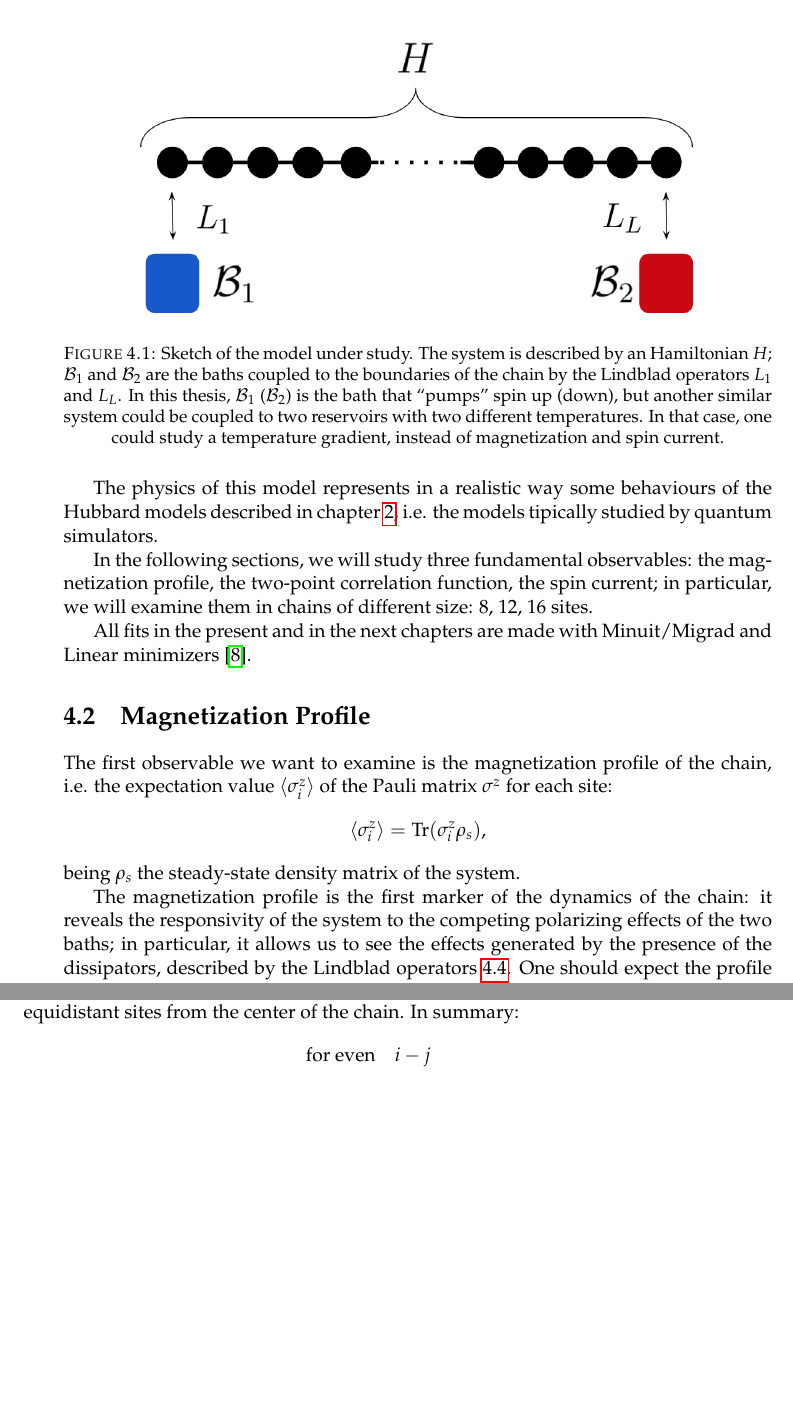
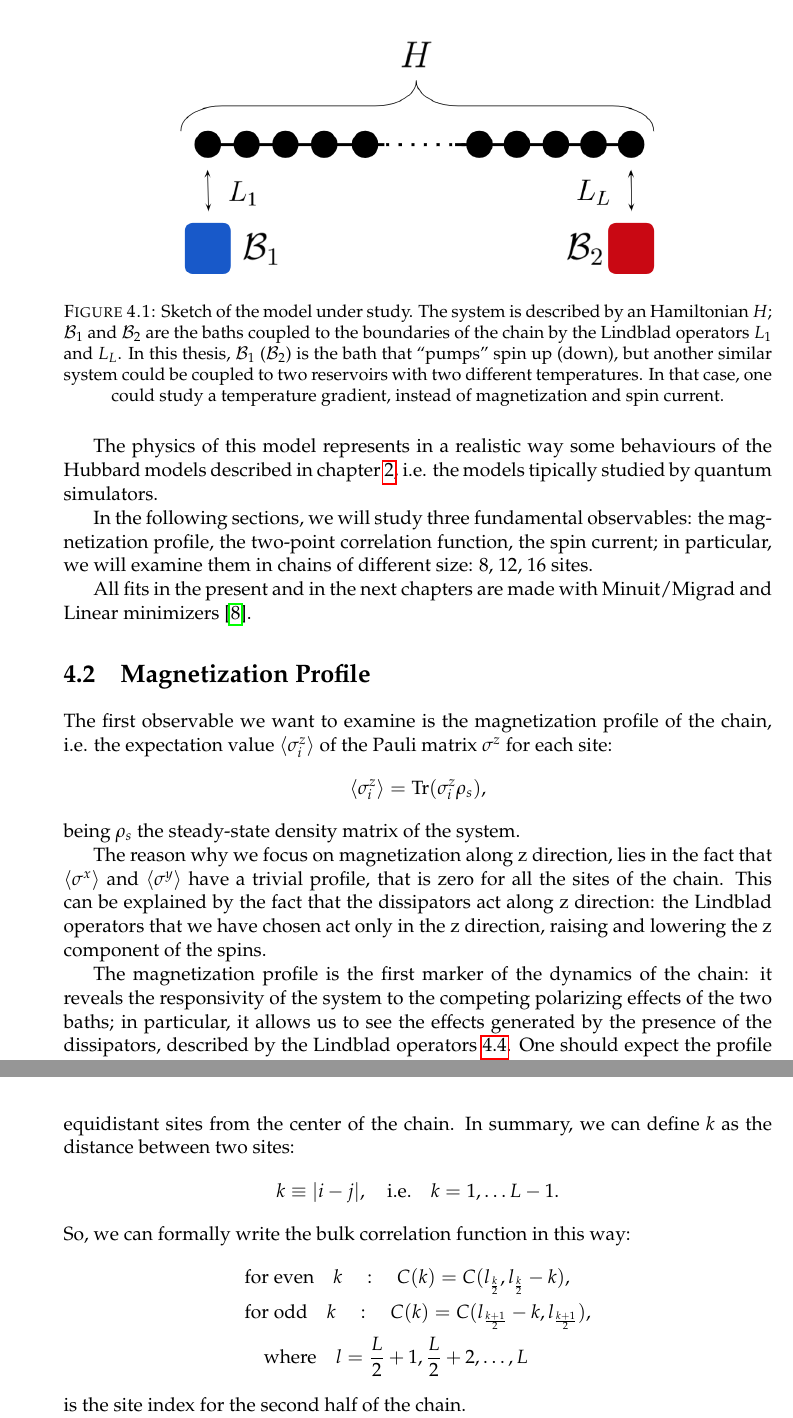
Before and after one commit to francescacollu/Thesis2019, a LaTeX thesis (main.tex, which reads Chapters/Chapter4.tex): two parts of pages 40 and 43 of 73 before the commit and two parts of pages 40 and 44 of 73 after it, joined at a grey line, cut so that both start at the same text, the shorter picture padded with empty space. Compiled offline with pdfLaTeX.

```diff
--- a/Chapters/Chapter4.tex
+++ b/Chapters/Chapter4.tex
@@ -52,7 +52,7 @@
 
 \begin{figure}[H]
     \centering
-    \includegraphics[scale=0.7]{Figures/sketch_model.png}
+    \includegraphics[scale=0.6]{Figures/sketch_model.png}
     \captionsetup{width=1.\linewidth}
     \caption{Sketch of the model under study. The system is described by an Hamiltonian $H$; $\mathcal{B}_1$ and $\mathcal{B}_2$ are the baths coupled to the boundaries of the chain by the Lindblad operators $L_1$ and $L_L$. In this thesis, $\mathcal{B}_1$ ($\mathcal{B}_2$) is the bath that ``pumps'' spin up (down), but another similar system could be coupled to two reservoirs with two different temperatures. In that case, one could study a temperature gradient, instead of magnetization and spin current.}
     \label{fig:sketch_model}
@@ -76,6 +76,8 @@
     \langle \sigma_i^z \rangle = \Tr(\sigma_i^z \rho_s),
 \end{equation*}
 being $\rho_s$ the steady-state density matrix of the system.
+
+The reason why we focus on magnetization along z direction, lies in the fact that $\braket{\sigma^x}$ and $\braket{\sigma^y}$ have a trivial profile, that is zero for all the sites of the chain. This can be explained by the fact that the dissipators act along z direction: the Lindblad operators that we have chosen act only in the z direction, raising and lowering the z component of the spins.
 
 The magnetization profile is the first marker of the dynamics of the chain:  it reveals the responsivity of the system to the competing polarizing effects of the two baths; in particular, it allows us to see the effects generated by the presence of the dissipators, described by the Lindblad operators~\ref{dissipators}. One should expect the profile to have the ends polarized toward opposite directions, because of the position (in the first and in the last chain site) of the dissipators.
 
@@ -208,12 +210,21 @@
 \end{equation}
 where $\langle \sigma^z_i \sigma^z_j \rangle = \Tr(\sigma^z_i \sigma^z_j \rho_{s})$ and $\langle \sigma^z_i \rangle = \Tr(\sigma^z_i \rho_{s})$, being $\rho_{s}$ the steady-state density matrix.
 
-In particular, the two-point correlation function will be studied considering the system symmetry, using the so-called \emph{bulk} correlation function; that is, starting from the middle sites of the chain, the correlation function will be calculated between equidistant sites from the center of the chain. In summary:
+In particular, the two-point correlation function will be studied considering the system symmetry, using the so-called \emph{bulk} correlation function; that is, starting from the middle sites of the chain, the correlation function will be calculated between equidistant sites from the center of the chain. In summary, we can define $k$ as the distance between two sites:
 \begin{equation*}
-    \text{for even} \quad i-j \quad
+    k \equiv |i-j|, \quad \text{i.e.} \quad k = 1, \dots L-1.
 \end{equation*}
+So, we can formally write the bulk correlation function in this way:
+\begin{equation*}
+\begin{split}
+    &\text{for even} \quad k \quad : \quad C(k) = C(l_{\frac{k}{2}}, l_{\frac{k}{2}}-k),\\
+    &\text{for odd} \quad k \quad : \quad C(k) = C(l_{\frac{k+1}{2}}-k, l_{\frac{k+1}{2}}),\\
+    & \quad \text{where} \quad l = \frac{L}{2}+1, \frac{L}{2}+2, \dots, L
+\end{split}
+\end{equation*}
+is the site index for the second half of the chain.
 
-In fig.~\ref{fig:BulkCFvsGamma3panelsSizes} the bulk correlation function for several values of $\gamma$ is shown, for 8, 12 and 16 sites spin chain respectively. An interesting aspect that is quite clear in these plots, involves the finite-size effect; while the size of the chain grows, the exponential profile of the correlation function become more clear. Indeed, only starting from size of 12 sites the exponential profile starts to appear clearly.
+In fig.~\ref{fig:BulkCFvsGamma3panelsSizes} the bulk correlation function for several values of $\gamma$ is shown, for 8, 12 and 16 sites spin chain respectively.  An interesting aspect that is quite clear in these plots, involves the finite-size effect; while the size of the chain grows, the exponential profile of the correlation function become more clear. Indeed, only starting from size of 12 sites the exponential profile starts to appear clearly.
 
 \begin{figure}[H]
 \centering
```
Also changed, not shown: Chapters/Chapter1.tex (+4 -4 lines), Chapters/Chapter4.tex (4 more changed lines).
